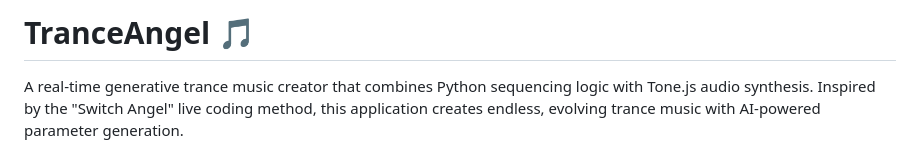
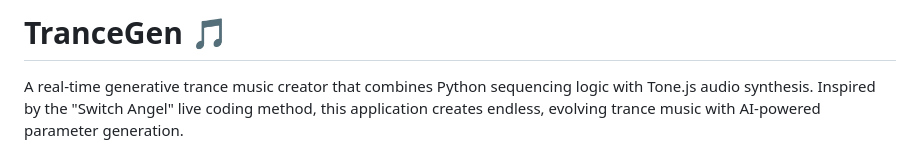
Before and after one commit to SPhillips1337/TranceAngel, a Markdown page: README.md, the part around the change. GitHub-like rendering.

```diff
--- a/README.md
+++ b/README.md
@@ -1,4 +1,4 @@
-# TranceAngel 🎵
+# TranceGen 🎵
 
 A real-time generative trance music creator that combines Python sequencing logic with Tone.js audio synthesis. Inspired by the "Switch Angel" live coding method, this application creates endless, evolving trance music with AI-powered parameter generation.
 
```
